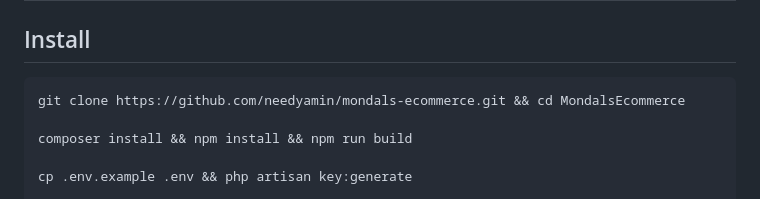
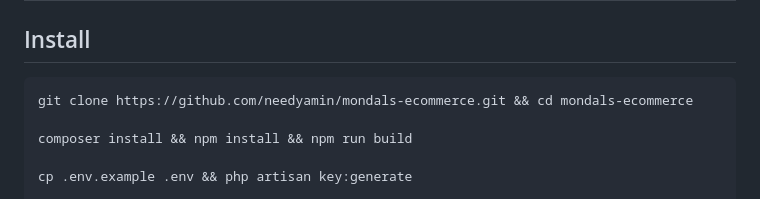
Before and after one commit to needyamin/mondals-ecommerce, a Markdown page: README.md, the part around the change. Drawn GitHub-style.

Commit message:
Fix installation instructions in README

````diff
--- a/README.md
+++ b/README.md
@@ -27,7 +27,7 @@ Multi-vendor e-commerce with **customers**, **vendors**, **staff**, and **admins
 ## Install
 
 ```bash
-git clone https://github.com/needyamin/mondals-ecommerce.git && cd MondalsEcommerce
+git clone https://github.com/needyamin/mondals-ecommerce.git && cd mondals-ecommerce
 
 composer install && npm install && npm run build
 
````
